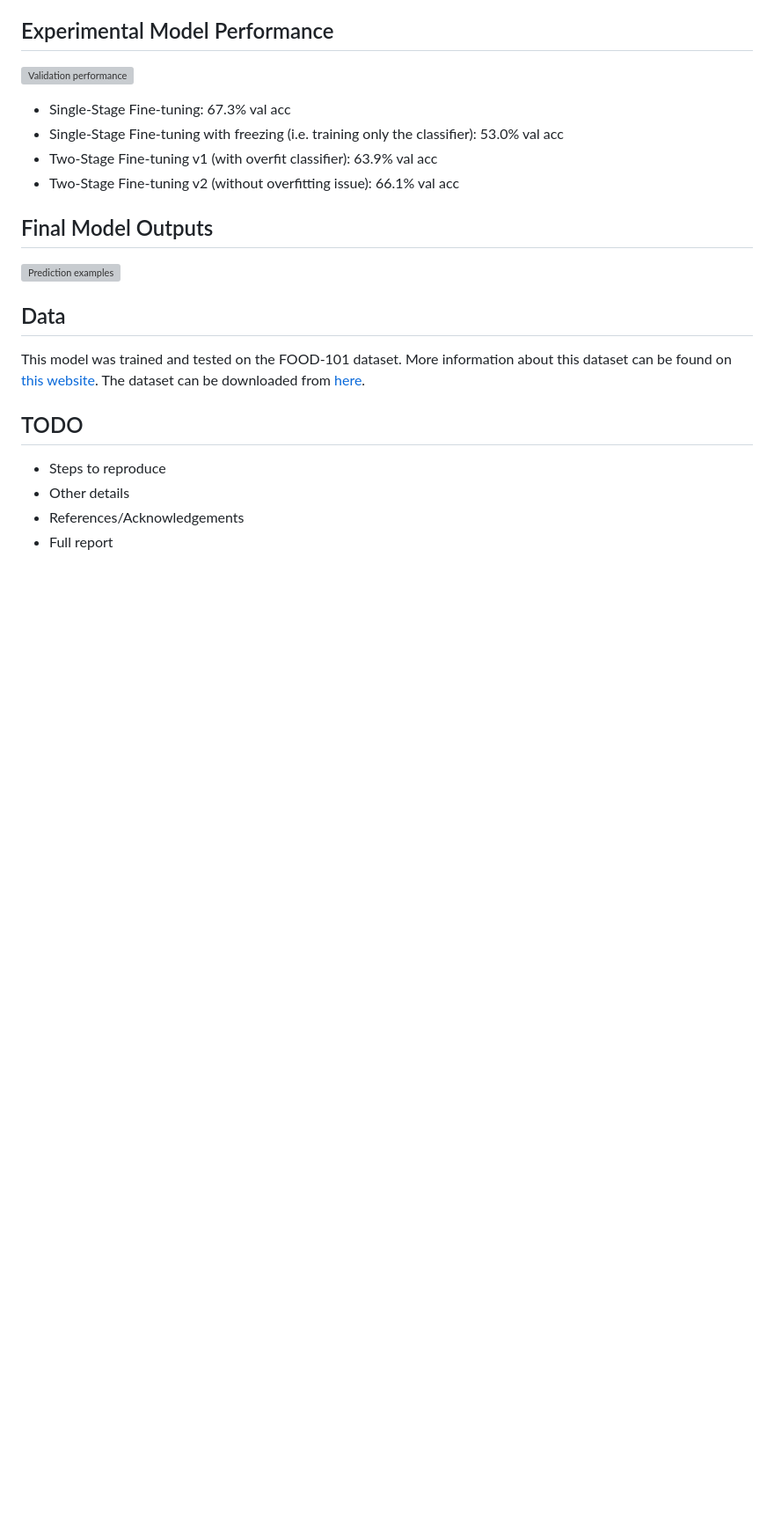
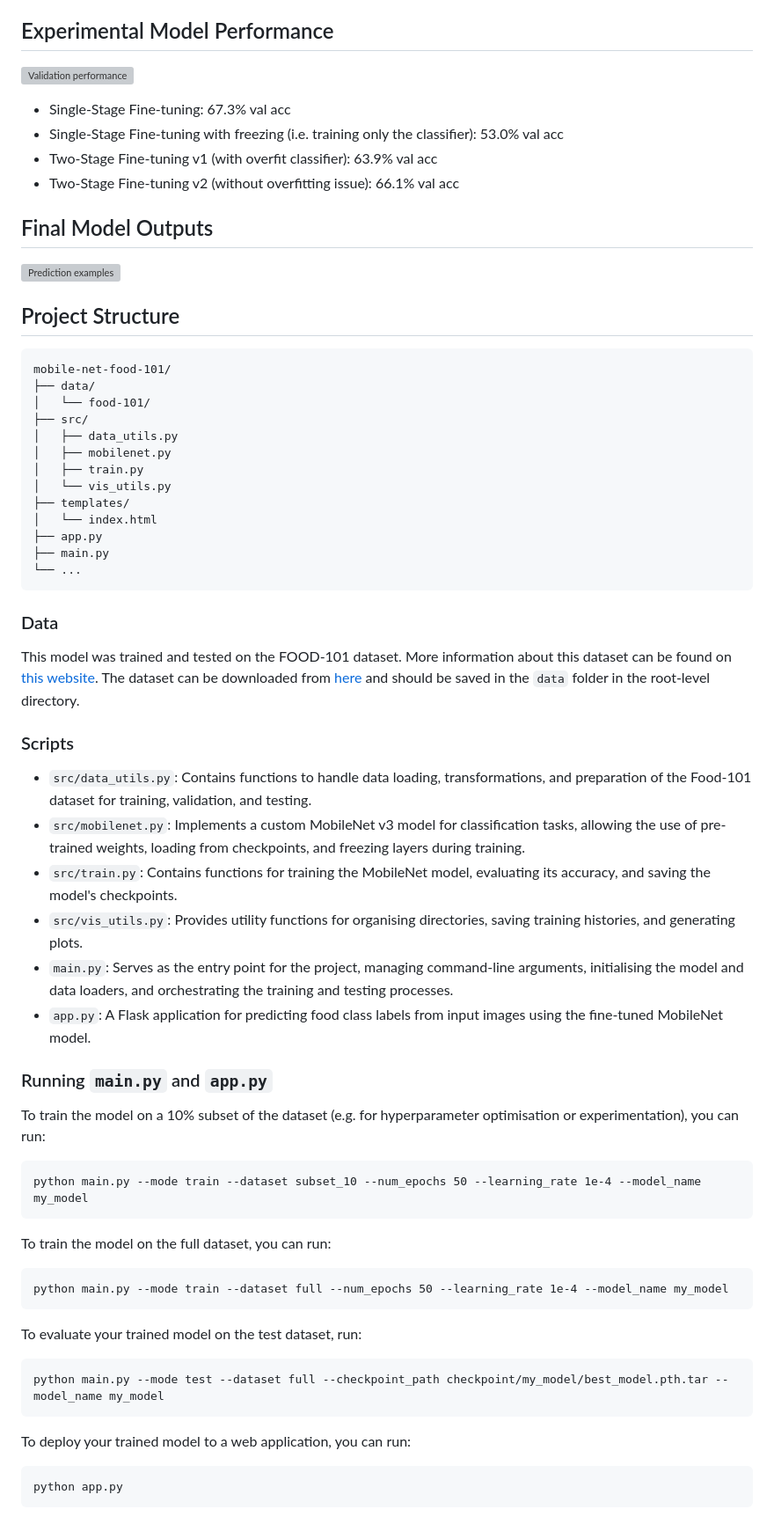
Before and after one commit to gordon801/mobile-net-food-101, a Markdown page: README.md, the part around one of its changes. Shown at 88% size. Drawn GitHub-style; blank space fills up the shorter version; grey boxes are pictures that could not be loaded.

````diff
--- a/README.md
+++ b/README.md
@@ -20,11 +20,48 @@ This project uses MobileNetV3 Large, which we fine-tune on the Food-101 dataset
 ## Final Model Outputs
 ![Prediction examples](https://github.com/user-attachments/assets/90b2eb85-e733-4441-ac50-0c1d7e4ed77b)
 
-## Data
-This model was trained and tested on the FOOD-101 dataset. More information about this dataset can be found on [this website](https://data.vision.ee.ethz.ch/cvl/datasets_extra/food-101/). The dataset can be downloaded from [here](http://data.vision.ee.ethz.ch/cvl/food-101.tar.gz).
+## Project Structure
+```
+mobile-net-food-101/
+├── data/
+│   └── food-101/
+├── src/
+│   ├── data_utils.py
+│   ├── mobilenet.py
+│   ├── train.py
+│   └── vis_utils.py
+├── templates/
+│   └── index.html
+├── app.py
+├── main.py
+└── ...
+```
+### Data
+This model was trained and tested on the FOOD-101 dataset. More information about this dataset can be found on [this website](https://data.vision.ee.ethz.ch/cvl/datasets_extra/food-101/). The dataset can be downloaded from [here](http://data.vision.ee.ethz.ch/cvl/food-101.tar.gz) and should be saved in the `data` folder in the root-level directory.
 
-## TODO
-- Steps to reproduce
-- Other details
-- References/Acknowledgements
-- Full report
+### Scripts
+- `src/data_utils.py`: Contains functions to handle data loading, transformations, and preparation of the Food-101 dataset for training, validation, and testing.
+- `src/mobilenet.py`: Implements a custom MobileNet v3 model for classification tasks, allowing the use of pre-trained weights, loading from checkpoints, and freezing layers during training.
+- `src/train.py`: Contains functions for training the MobileNet model, evaluating its accuracy, and saving the model's checkpoints.
+- `src/vis_utils.py`: Provides utility functions for organising directories, saving training histories, and generating plots.
+- `main.py`: Serves as the entry point for the project, managing command-line arguments, initialising the model and data loaders, and orchestrating the training and testing processes.
+- `app.py`: A Flask application for predicting food class labels from input images using the fine-tuned MobileNet model.
+
+### Running `main.py` and `app.py`
+To train the model on a 10% subset of the dataset (e.g. for hyperparameter optimisation or experimentation), you can run:
+```
+python main.py --mode train --dataset subset_10 --num_epochs 50 --learning_rate 1e-4 --model_name my_model
+```
+To train the model on the full dataset, you can run:
+```
+python main.py --mode train --dataset full --num_epochs 50 --learning_rate 1e-4 --model_name my_model
+```
+To evaluate your trained model on the test dataset, run:
+```
+python main.py --mode test --dataset full --checkpoint_path checkpoint/my_model/best_model.pth.tar --model_name my_model
+```
+To deploy your trained model to a web application, you can run:
+```
+python app.py
+```
+
````
Also changed, not shown: other parts of README.md (+27 -0 lines).
